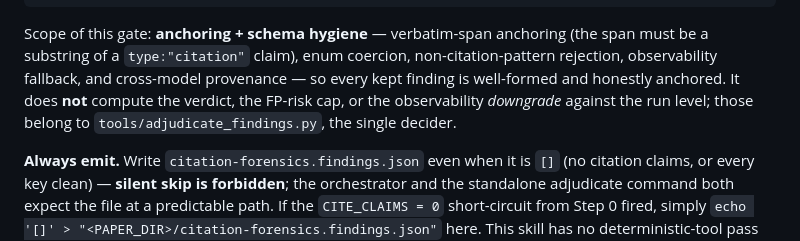
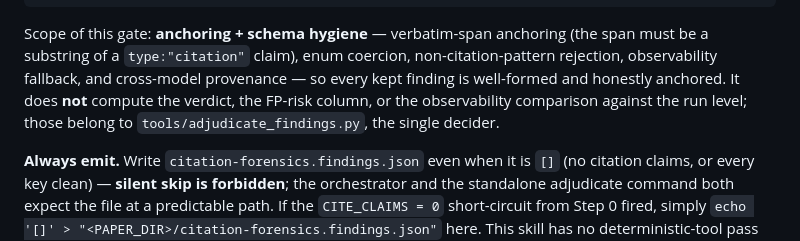
Before and after one commit to wanshuiyin/Anti-Autoresearch, a Markdown page: skills/citation-forensics/SKILL.md, the part around the change. Rendered like a GitHub page.

```diff
--- a/skills/citation-forensics/SKILL.md
+++ b/skills/citation-forensics/SKILL.md
@@ -637,7 +637,7 @@ Scope of this gate: **anchoring + schema hygiene** — verbatim-span anchoring (
 must be a substring of a `type:"citation"` claim), enum coercion, non-citation-pattern
 rejection, observability fallback, and cross-model provenance — so every kept finding
 is well-formed and honestly anchored. It does **not** compute the verdict, the FP-risk
-cap, or the observability *downgrade* against the run level; those belong to
+column, or the observability comparison against the run level; those belong to
 `tools/adjudicate_findings.py`, the single decider.
 
 **Always emit.** Write `citation-forensics.findings.json` even when it is `[]` (no
```
Also changed, not shown: workflows/anti-autoresearch/SKILL.md (+2 -2 lines).
